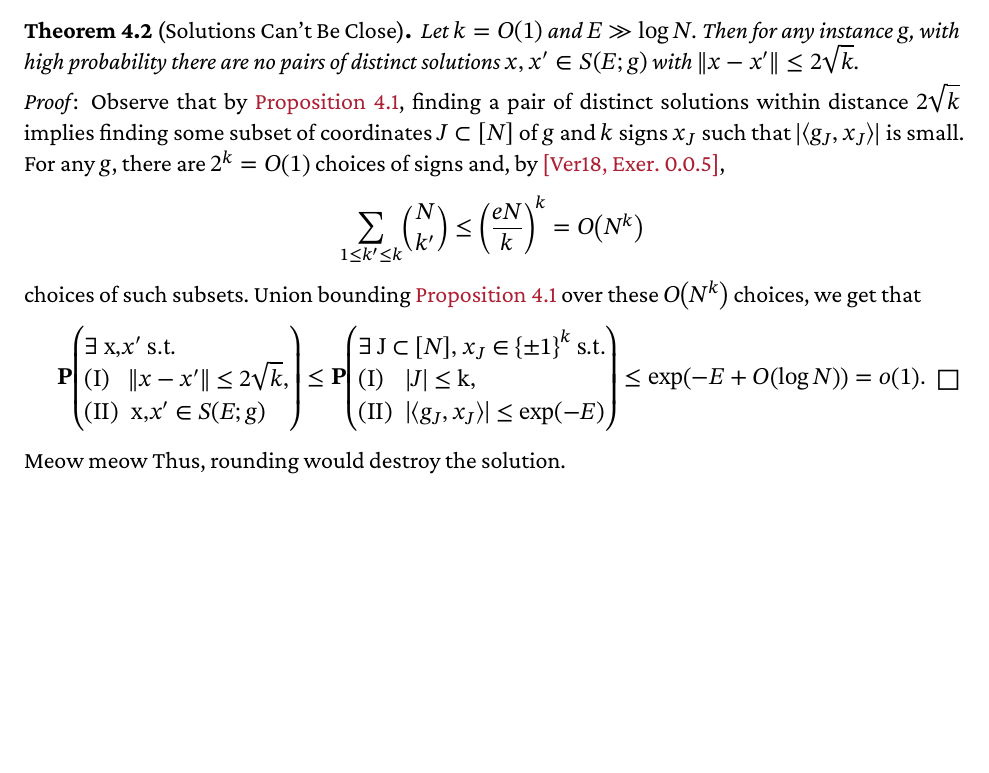
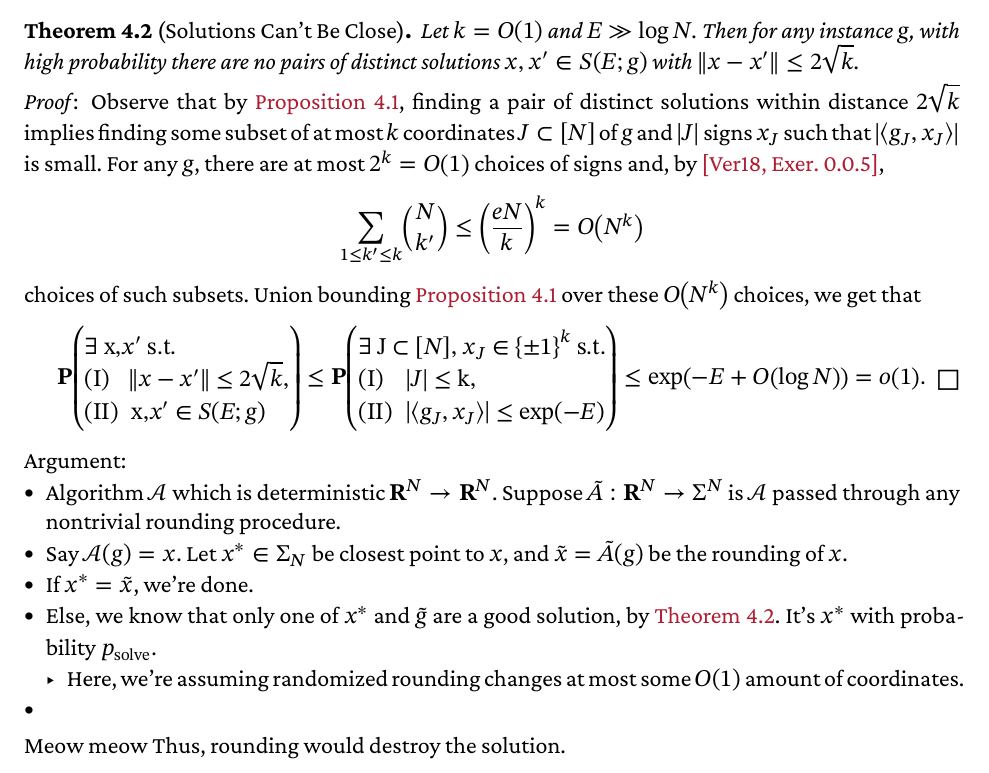
Before and after one commit to rushilma/thesis, a Typst document (main2.typ): part of page 24 of 31, cut so that both start at the same text, the shorter picture padded with empty space. The pictures show the PDF file main2.pdf that the author committed with the source.

Commit message:
more randomized rounding details

```diff
--- a/main2.typ
+++ b/main2.typ
@@ -117,10 +117,10 @@ The reason is that this would require a subset of $k$ signed coordinates $± g_{
 #theorem[Solutions Can't Be Close][
   Let $k=O(1)$ and $E >> log N$.
   Then for any instance $g$, with high probability there are no pairs of distinct solutions $x,x' in Soln(g)$ with $norm(x-x') <= 2 sqrt(k)$.
-]
+] <thrm_solutions_repel>
 #proof[
-  Observe that by @prop_fixed_close_solns_lowprob, finding a pair of distinct solutions within distance $2 sqrt(k)$ implies finding some subset of coordinates $J subset[N]$ of $g$ and $k$ signs $x_J$ such that $abs(inn(g_J,x_J))$ is small.
-  For any $g$, there are $2^k=O(1)$ choices of signs and, by @vershyninHighDimensionalProbabilityIntroduction2018[Exer. 0.0.5],
+  Observe that by @prop_fixed_close_solns_lowprob, finding a pair of distinct solutions within distance $2 sqrt(k)$ implies finding some subset of at most $k$ coordinates $J subset[N]$ of $g$ and $abs(J)$ signs $x_J$ such that $abs(inn(g_J,x_J))$ is small.
+  For any $g$, there are at most $2^k=O(1)$ choices of signs and, by @vershyninHighDimensionalProbabilityIntroduction2018[Exer. 0.0.5],
   $ sum_(1 <= k' <= k)binom(N,k') <= ((e N) / k)^k = O(N^k) $
   choices of such subsets.
   Union bounding @prop_fixed_close_solns_lowprob over these $O(N^k)$ choices, we get that
@@ -133,6 +133,13 @@ The reason is that this would require a subset of $k$ signed coordinates $± g_{
   $
 ]
 
+Argument:
+- Algorithm $alg$ which is deterministic $RR^N -> RR^N$. Suppose $tilde(A): RR^N -> Sigma^N$ is $alg$ passed through any nontrivial rounding procedure.
+- Say $alg(g) = x$. Let $x^* in Sigma_N$ be closest point to $x$, and $tilde(x)=tilde(A)(g)$ be the rounding of $x$.
+- If $x^* = tilde(x)$, we're done.
+- Else, we know that only one of $x^*$ and $tilde(g)$ are a good solution, by @thrm_solutions_repel. It's $x^*$ with probability $p_"solve"$.
+  - Here, we're assuming randomized rounding changes at most some $O(1)$ amount of coordinates.
+-
 
 
 Meow meow
```
Also changed, not shown: main.typ (+1 -0 lines), main2.pdf.
